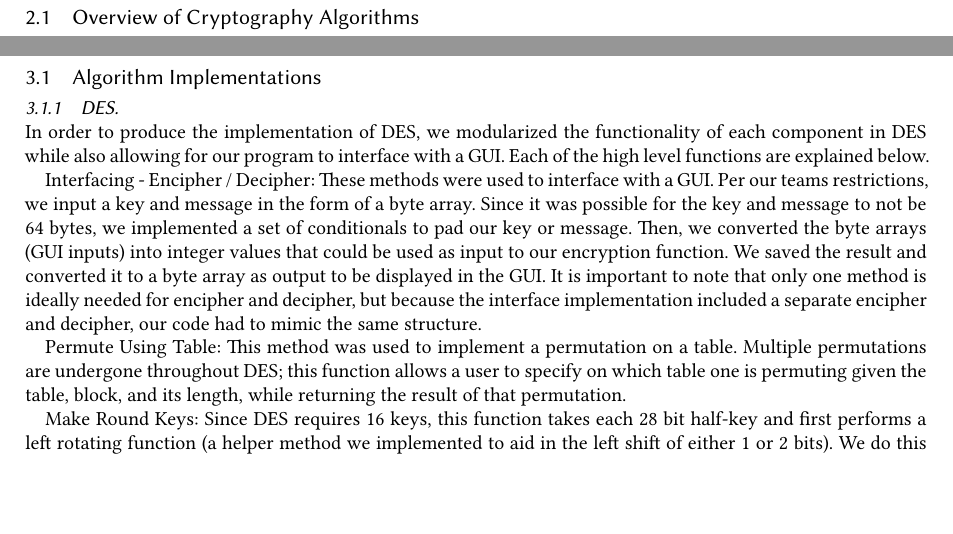
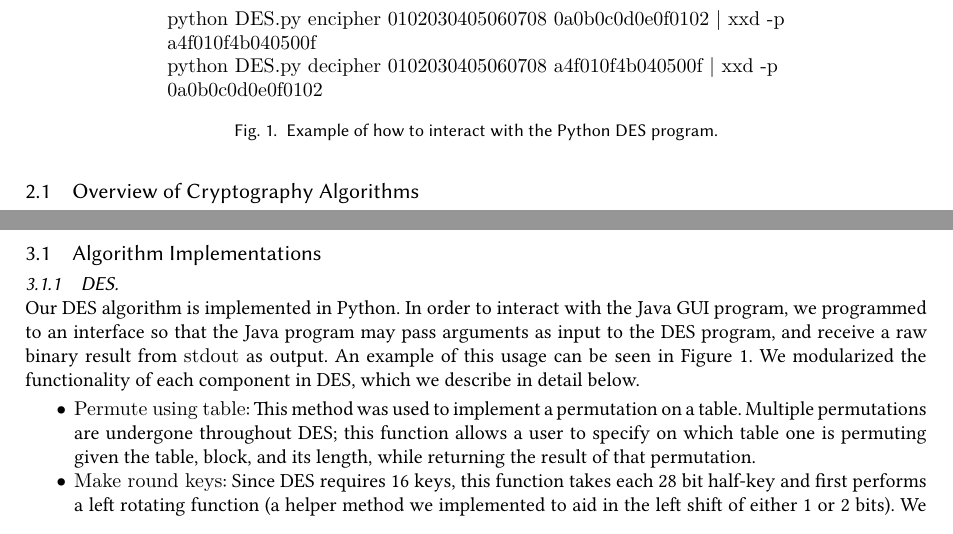
Before and after one commit to marklalor/security-suite, a LaTeX paper (report/report.tex): two parts of page 2 of 6, joined at a grey line, cut at the place of the change, the shorter picture padded with empty space. Compiled offline with XeLaTeX.

Commit message:
Add revisions for DES.

```diff
--- a/report/report.tex
+++ b/report/report.tex
@@ -11,6 +11,7 @@
 \SetAlCapHSkip{0pt}
 \IncMargin{-\parindent}
 \newcommand{\Mod}[1]{\ (\mathrm{mod}\ #1)}
+\usepackage{fancyvrb}
 % Metadata Information
 %\acmJournal{PACMHCI}
 %\acmVolume{9}
@@ -97,17 +98,26 @@ While DES used to be heavily adopted, due to the small size of the key it has be
 \subsection{Algorithm Implementations} \label{sec:algorithms}
 \subsubsection{DES}
 \hspace*{\fill} \\ % force newline
-In order to produce the implementation of DES, we modularized the functionality of each component in DES while also allowing for our program to interface with a GUI. Each of the high level functions are explained below.
+Our DES algorithm is implemented in Python. In order to interact with the Java GUI program, we programmed to an interface so that the Java program may pass arguments as input to the DES program, and receive a raw binary result from \texttt{stdout} as output. An example of this usage can be seen in Figure \ref{fig:despython}. We modularized the functionality of each component in DES, which we describe in detail below.
 
-Interfacing - Encipher / Decipher: These methods were used to interface with a GUI. Per our teams restrictions, we input a key and message in the form of a byte array. Since it was possible for the key and message to not be 64 bytes, we implemented a set of conditionals to pad our key or message. Then, we converted the byte arrays (GUI inputs) into integer values that could be used as input to our encryption function. We saved the result and converted it to a byte array as output to be displayed in the GUI. It is important to note that only one method is ideally needed for encipher and decipher, but because the interface implementation included a separate encipher and decipher, our code had to mimic the same structure.
+\begin{figure}
+\centering
+\begin{BVerbatim}
+python DES.py encipher 0102030405060708 0a0b0c0d0e0f0102 | xxd -p
+a4f010f4b040500f
+python DES.py decipher 0102030405060708 a4f010f4b040500f | xxd -p
+0a0b0c0d0e0f0102
+\end{BVerbatim}
+\caption{Example of how to interact with the Python DES program.}
+\label{fig:despython}
+\end{figure}
 
-Permute Using Table: This method was used to implement a permutation on a table. Multiple permutations are undergone throughout DES; this function allows a user to specify on which table one is permuting given the table, block, and its length, while returning the result of that permutation.
-
-Make Round Keys: Since DES requires 16 keys, this function takes each 28 bit half-key and first performs a left rotating function (a helper method we implemented to aid in the left shift of either 1 or 2 bits). We do this 16 times to produce 16 pairs of half-subkeys. These subkeys are populated into an array, in which each half is concatenated together. Our "permute using table" function is called to permute our 56 bit keys into table PC2, from which we return 16 48-bit subkeys.
-
-Round Function: The last job of DES encryption is to perform a feistel function. Our round function will perform one set of feistel operations given a singular key and block. The given 32-bit block is first permuted using an expansion table to yield a 48-bit block. We then XOR this 48-bit block with the 48-bit key to produce a new block, which is then split into 8 6-bit blocks. Using a loop, we enumerate over these blocks in order to permute them into an S-box (where each 6-bit block is converted to a 4-bit block). A final permutation is performed with a P-box using "permute using table".
-
-Encryption: This method encapsulates all methods described above (outside of the interfacing methods). Encryption is called within the interfacing methods encipher/decipher. The encryption method first checks that the type of the key and message are integers and that they are at most 64 bits in length. We then permute the key using table PC1 and the key is split into two 28 bit halves. Then, "Make round key" is called to make our 16 subkeys (as described above), which yields 48-bit keys. Our block is then permuted using table IP. Our block message is then split into two 32 bit halves, after which we enumerate over all 16 subkeys and perform the feistel function. The cipher-blocks are then rejoined and permuted on table inverse IP. This results in our final ciphertext.
+\begin{itemize}
+	\item \texttt{Permute using table}: This method was used to implement a permutation on a table. Multiple permutations are undergone throughout DES; this function allows a user to specify on which table one is permuting given the table, block, and its length, while returning the result of that permutation.
+	\item \texttt{Make round keys}: Since DES requires 16 keys, this function takes each 28 bit half-key and first performs a left rotating function (a helper method we implemented to aid in the left shift of either 1 or 2 bits). We do this 16 times to produce 16 pairs of half-subkeys. These subkeys are populated into an array, in which each half is concatenated together. Our "permute using table" function is called to permute our 56 bit keys into table PC2, from which we return 16 48-bit subkeys.
+	\item \texttt{Round function}: The last job of DES encryption is to perform a feistel function. Our round function will perform one set of feistel operations given a singular key and block. The given 32-bit block is first permuted using an expansion table to yield a 48-bit block. We then XOR this 48-bit block with the 48-bit key to produce a new block, which is then split into 8 6-bit blocks. Using a loop, we enumerate over these blocks in order to permute them into an S-box (where each 6-bit block is converted to a 4-bit block). A final permutation is performed with a P-box using "permute using table".
+	\item \texttt{Encryption}: This method encapsulates all methods described above (outside of the interfacing methods). Encryption is called within the interfacing methods encipher/decipher. The encryption method first checks that the type of the key and message are integers and that they are at most 64 bits in length. We then permute the key using table PC1 and the key is split into two 28 bit halves. Then, "Make round key" is called to make our 16 subkeys (as described above), which yields 48-bit keys. Our block is then permuted using table IP. Our block message is then split into two 32 bit halves, after which we enumerate over all 16 subkeys and perform the feistel function. The cipher-blocks are then rejoined and permuted on table inverse IP. This results in our final ciphertext.
+\end{itemize}
 
 \subsubsection{RSA}
 % Algorithm
```
